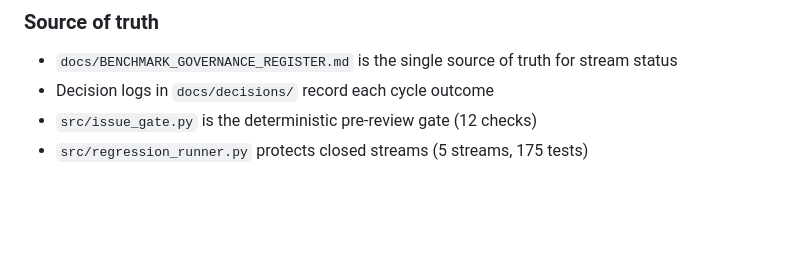
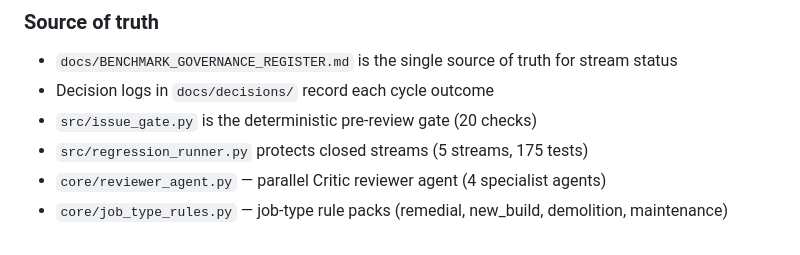
Before and after one commit to mcxl/gatekeeper, a Markdown page: CLAUDE.md, the part around the change. GitHub-like rendering; blank space fills up the shorter version.

Commit message:
docs(claude-md): sync check count to 20 + add reviewer agent and job-type rules references
Co-Authored-By: Claude Opus 4.6 (1M context) <noreply@anthropic.com>

```diff
--- a/CLAUDE.md
+++ b/CLAUDE.md
@@ -379,5 +379,7 @@ Default operating mode: **headless checkpoint-to-checkpoint**.
 ### Source of truth
 - `docs/BENCHMARK_GOVERNANCE_REGISTER.md` is the single source of truth for stream status
 - Decision logs in `docs/decisions/` record each cycle outcome
-- `src/issue_gate.py` is the deterministic pre-review gate (12 checks)
+- `src/issue_gate.py` is the deterministic pre-review gate (20 checks)
 - `src/regression_runner.py` protects closed streams (5 streams, 175 tests)
+- `core/reviewer_agent.py` — parallel Critic reviewer agent (4 specialist agents)
+- `core/job_type_rules.py` — job-type rule packs (remedial, new_build, demolition, maintenance)
```
